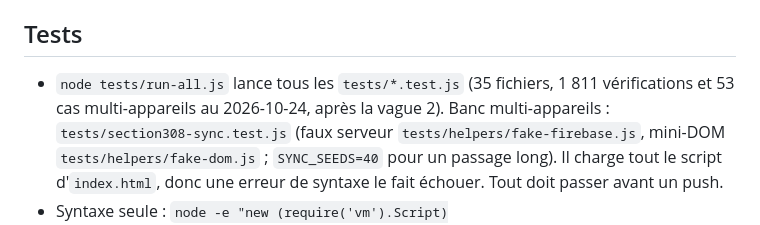
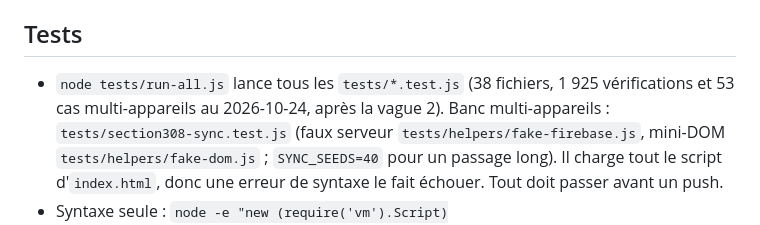
Before and after one commit to JulienDupere/monopoly-bourse, a Markdown page: CLAUDE.md, the part around the change. GitHub-like rendering.

Commit message:
CLAUDE.md : décompte des tests après les décisions de Julien (38 fichiers, 1 925 vérifications)
Co-Authored-By: Claude Opus 5.5 <noreply@anthropic.com>

```diff
--- a/CLAUDE.md
+++ b/CLAUDE.md
@@ -88,7 +88,7 @@ titre `## 301.`) peuvent se lire d'un bloc quand on touche une règle de base.
 
 ## Tests
 
-- `node tests/run-all.js` lance tous les `tests/*.test.js` (35 fichiers, 1 811 vérifications et 53 cas
+- `node tests/run-all.js` lance tous les `tests/*.test.js` (38 fichiers, 1 925 vérifications et 53 cas
   multi-appareils au 2026-10-24, après la vague 2). Banc multi-appareils : `tests/section308-sync.test.js` (faux serveur
   `tests/helpers/fake-firebase.js`, mini-DOM `tests/helpers/fake-dom.js` ; `SYNC_SEEDS=40` pour un passage long). Il charge
   tout le script d'`index.html`, donc une erreur de syntaxe le fait échouer. Tout doit passer avant un push.
```
